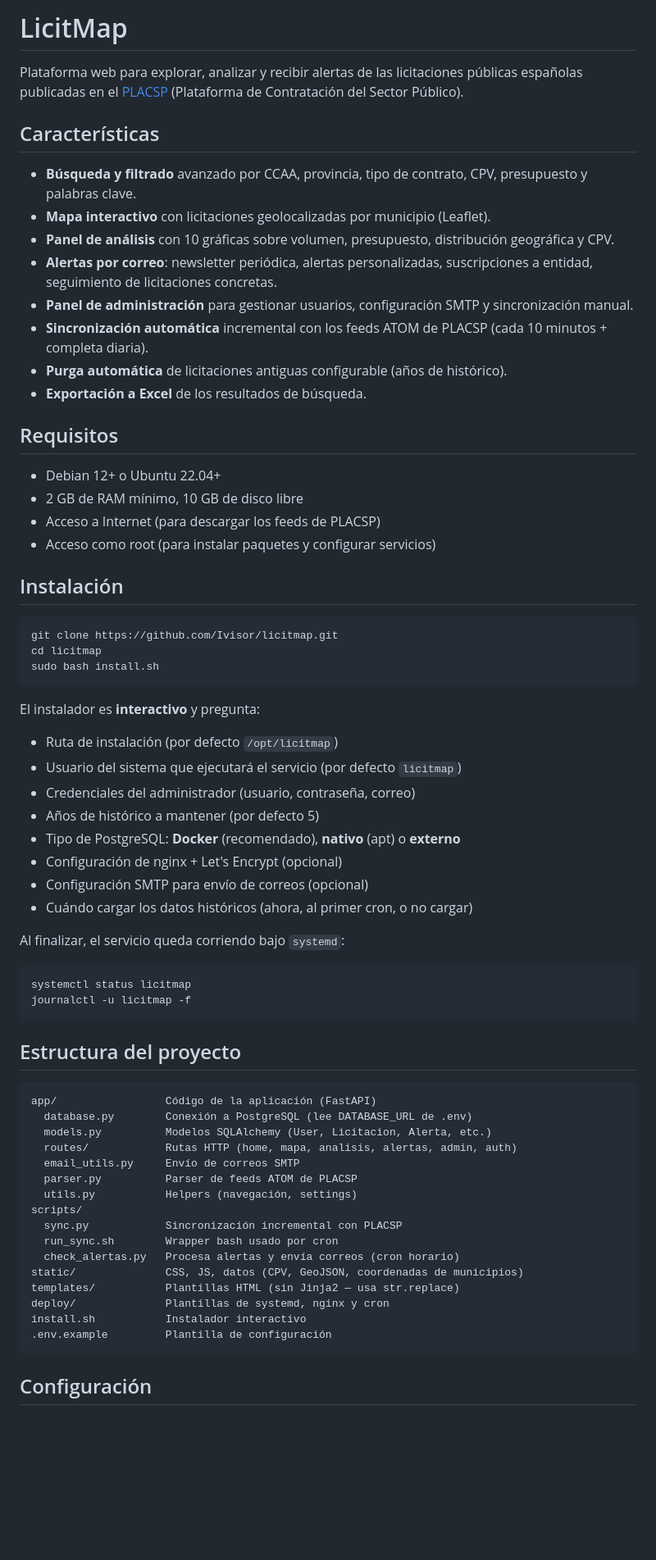
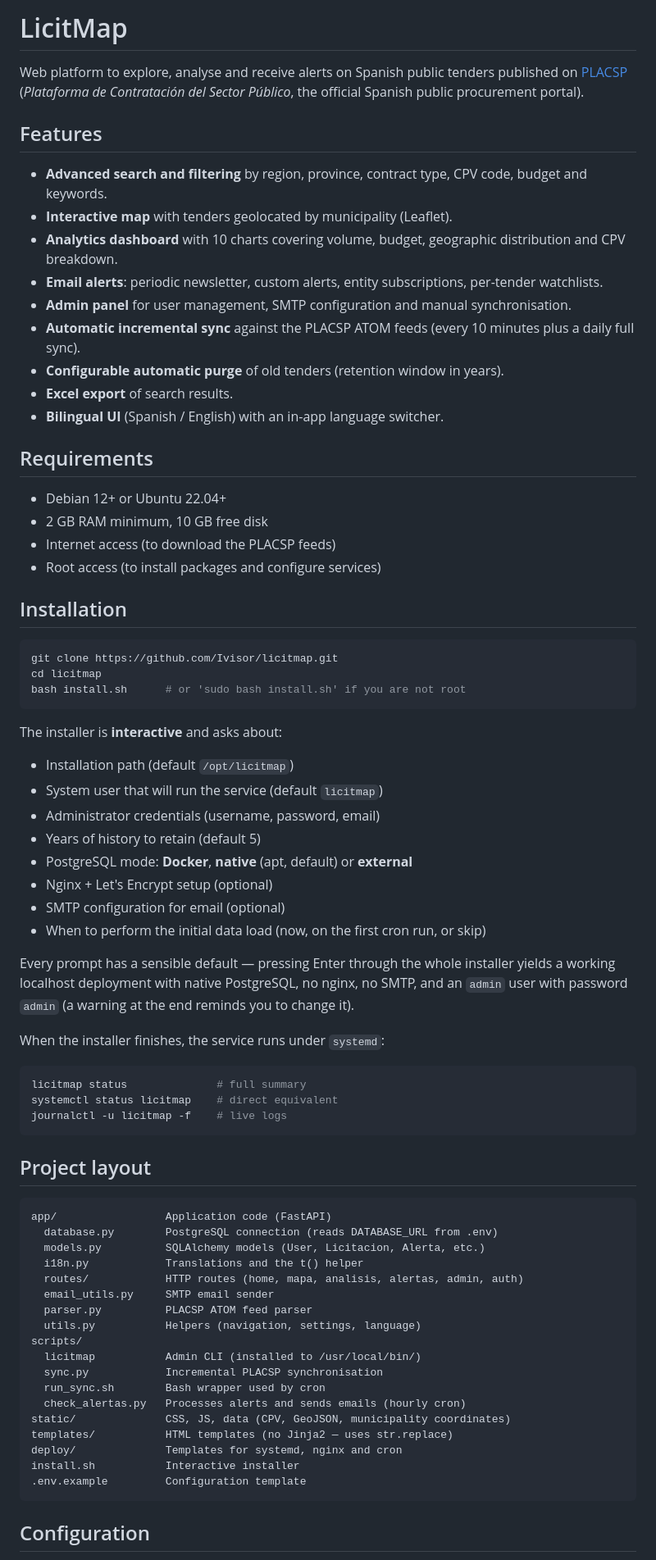
Before and after one commit to pibico/licitmap, a Markdown page: README.md, the part around one of its changes. Shown at 82% size. GitHub-like rendering; blank space fills up the shorter version.

Commit message:
Docs: README bilingüe (EN primario + ES.md) con cross-links y notas de i18n

````diff
--- a/README.md
+++ b/README.md
@@ -1,71 +3,77 @@
 # LicitMap
 
-Plataforma web para explorar, analizar y recibir alertas de las licitaciones públicas españolas publicadas en el [PLACSP](https://contrataciondelestado.es/) (Plataforma de Contratación del Sector Público).
+Web platform to explore, analyse and receive alerts on Spanish public tenders published on [PLACSP](https://contrataciondelestado.es/) (*Plataforma de Contratación del Sector Público*, the official Spanish public procurement portal).
 
-## Características
+## Features
 
-- **Búsqueda y filtrado** avanzado por CCAA, provincia, tipo de contrato, CPV, presupuesto y palabras clave.
-- **Mapa interactivo** con licitaciones geolocalizadas por municipio (Leaflet).
-- **Panel de análisis** con 10 gráficas sobre volumen, presupuesto, distribución geográfica y CPV.
-- **Alertas por correo**: newsletter periódica, alertas personalizadas, suscripciones a entidad, seguimiento de licitaciones concretas.
-- **Panel de administración** para gestionar usuarios, configuración SMTP y sincronización manual.
-- **Sincronización automática** incremental con los feeds ATOM de PLACSP (cada 10 minutos + completa diaria).
-- **Purga automática** de licitaciones antiguas configurable (años de histórico).
-- **Exportación a Excel** de los resultados de búsqueda.
+- **Advanced search and filtering** by region, province, contract type, CPV code, budget and keywords.
+- **Interactive map** with tenders geolocated by municipality (Leaflet).
+- **Analytics dashboard** with 10 charts covering volume, budget, geographic distribution and CPV breakdown.
+- **Email alerts**: periodic newsletter, custom alerts, entity subscriptions, per-tender watchlists.
+- **Admin panel** for user management, SMTP configuration and manual synchronisation.
+- **Automatic incremental sync** against the PLACSP ATOM feeds (every 10 minutes plus a daily full sync).
+- **Configurable automatic purge** of old tenders (retention window in years).
+- **Excel export** of search results.
+- **Bilingual UI** (Spanish / English) with an in-app language switcher.
 
-## Requisitos
+## Requirements
 
-- Debian 12+ o Ubuntu 22.04+
-- 2 GB de RAM mínimo, 10 GB de disco libre
-- Acceso a Internet (para descargar los feeds de PLACSP)
-- Acceso como root (para instalar paquetes y configurar servicios)
+- Debian 12+ or Ubuntu 22.04+
+- 2 GB RAM minimum, 10 GB free disk
+- Internet access (to download the PLACSP feeds)
+- Root access (to install packages and configure services)
 
-## Instalación
+## Installation
 
 ```bash
 git clone https://github.com/Ivisor/licitmap.git
 cd licitmap
-sudo bash install.sh
+bash install.sh      # or 'sudo bash install.sh' if you are not root
 ```
 
-El instalador es **interactivo** y pregunta:
+The installer is **interactive** and asks about:
 
-- Ruta de instalación (por defecto `/opt/licitmap`)
-- Usuario del sistema que ejecutará el servicio (por defecto `licitmap`)
-- Credenciales del administrador (usuario, contraseña, correo)
-- Años de histórico a mantener (por defecto 5)
-- Tipo de PostgreSQL: **Docker** (recomendado), **nativo** (apt) o **externo**
-- Configuración de nginx + Let's Encrypt (opcional)
-- Configuración SMTP para envío de correos (opcional)
-- Cuándo cargar los datos históricos (ahora, al primer cron, o no cargar)
+- Installation path (default `/opt/licitmap`)
+- System user that will run the service (default `licitmap`)
+- Administrator credentials (username, password, email)
+- Years of history to retain (default 5)
+- PostgreSQL mode: **Docker**, **native** (apt, default) or **external**
+- Nginx + Let's Encrypt setup (optional)
+- SMTP configuration for email (optional)
+- When to perform the initial data load (now, on the first cron run, or skip)
 
-Al finalizar, el servicio queda corriendo bajo `systemd`:
+Every prompt has a sensible default — pressing Enter through the whole installer yields a working localhost deployment with native PostgreSQL, no nginx, no SMTP, and an `admin` user with password `admin` (a warning at the end reminds you to change it).
+
+When the installer finishes, the service runs under `systemd`:
 
 ```bash
-systemctl status licitmap
-journalctl -u licitmap -f
+licitmap status              # full summary
+systemctl status licitmap    # direct equivalent
+journalctl -u licitmap -f    # live logs
 ```
 
-## Estructura del proyecto
+## Project layout
 
 ```
-app/                 Código de la aplicación (FastAPI)
-  database.py        Conexión a PostgreSQL (lee DATABASE_URL de .env)
-  models.py          Modelos SQLAlchemy (User, Licitacion, Alerta, etc.)
-  routes/            Rutas HTTP (home, mapa, analisis, alertas, admin, auth)
-  email_utils.py     Envío de correos SMTP
-  parser.py          Parser de feeds ATOM de PLACSP
-  utils.py           Helpers (navegación, settings)
+app/                 Application code (FastAPI)
+  database.py        PostgreSQL connection (reads DATABASE_URL from .env)
+  models.py          SQLAlchemy models (User, Licitacion, Alerta, etc.)
+  i18n.py            Translations and the t() helper
+  routes/            HTTP routes (home, mapa, analisis, alertas, admin, auth)
+  email_utils.py     SMTP email sender
+  parser.py          PLACSP ATOM feed parser
+  utils.py           Helpers (navigation, settings, language)
 scripts/
-  sync.py            Sincronización incremental con PLACSP
-  run_sync.sh        Wrapper bash usado por cron
-  check_alertas.py   Procesa alertas y envía correos (cron horario)
-static/              CSS, JS, datos (CPV, GeoJSON, coordenadas de municipios)
-templates/           Plantillas HTML (sin Jinja2 — usa str.replace)
-deploy/              Plantillas de systemd, nginx y cron
-install.sh           Instalador interactivo
-.env.example         Plantilla de configuración
+  licitmap           Admin CLI (installed to /usr/local/bin/)
+  sync.py            Incremental PLACSP synchronisation
+  run_sync.sh        Bash wrapper used by cron
+  check_alertas.py   Processes alerts and sends emails (hourly cron)
+static/              CSS, JS, data (CPV, GeoJSON, municipality coordinates)
+templates/           HTML templates (no Jinja2 — uses str.replace)
+deploy/              Templates for systemd, nginx and cron
+install.sh           Interactive installer
+.env.example         Configuration template
 ```
 
-## Configuración
+## Configuration
 
````
Also changed, not shown: other parts of README.md (+54 -40 lines), README.es.md (added, +170 -0 lines).
